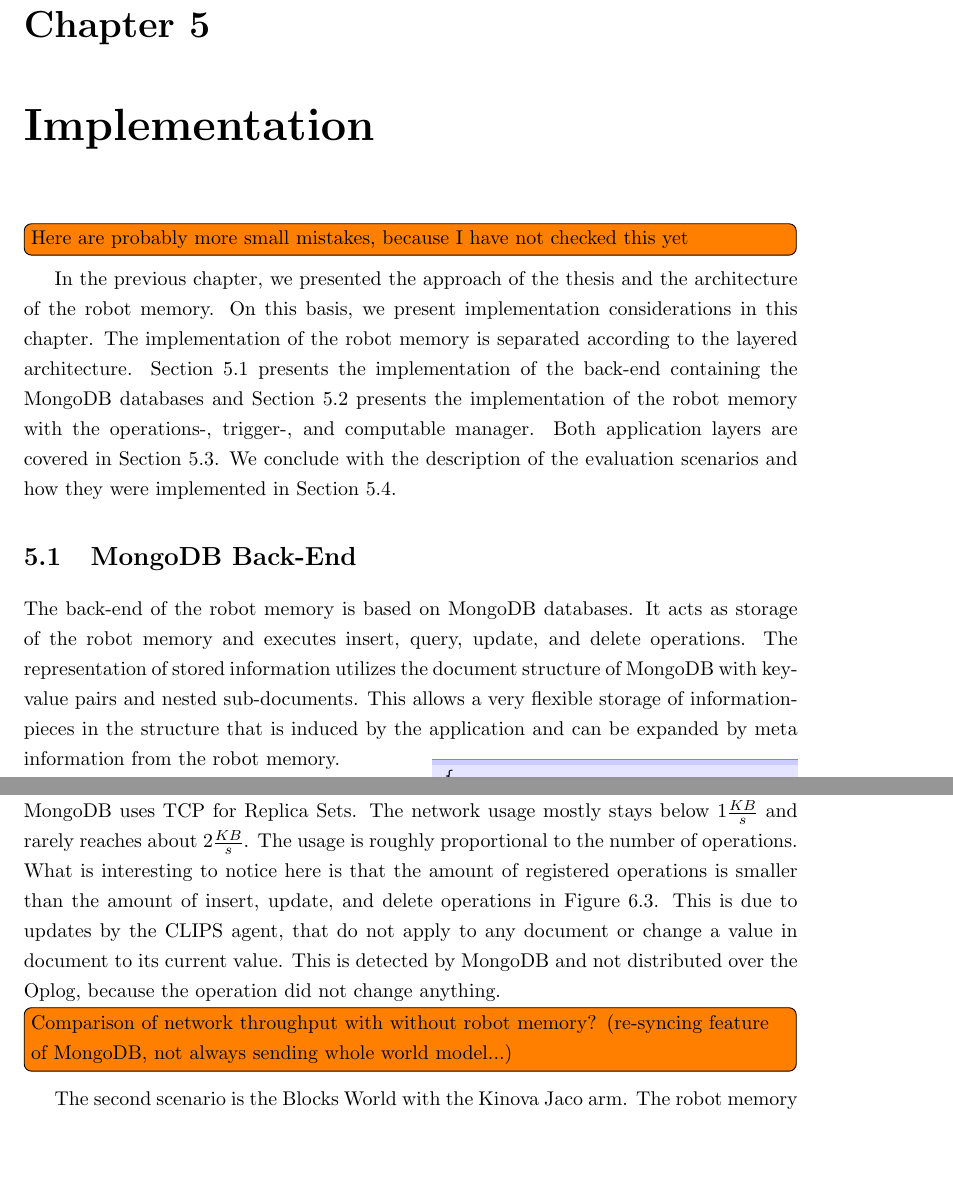
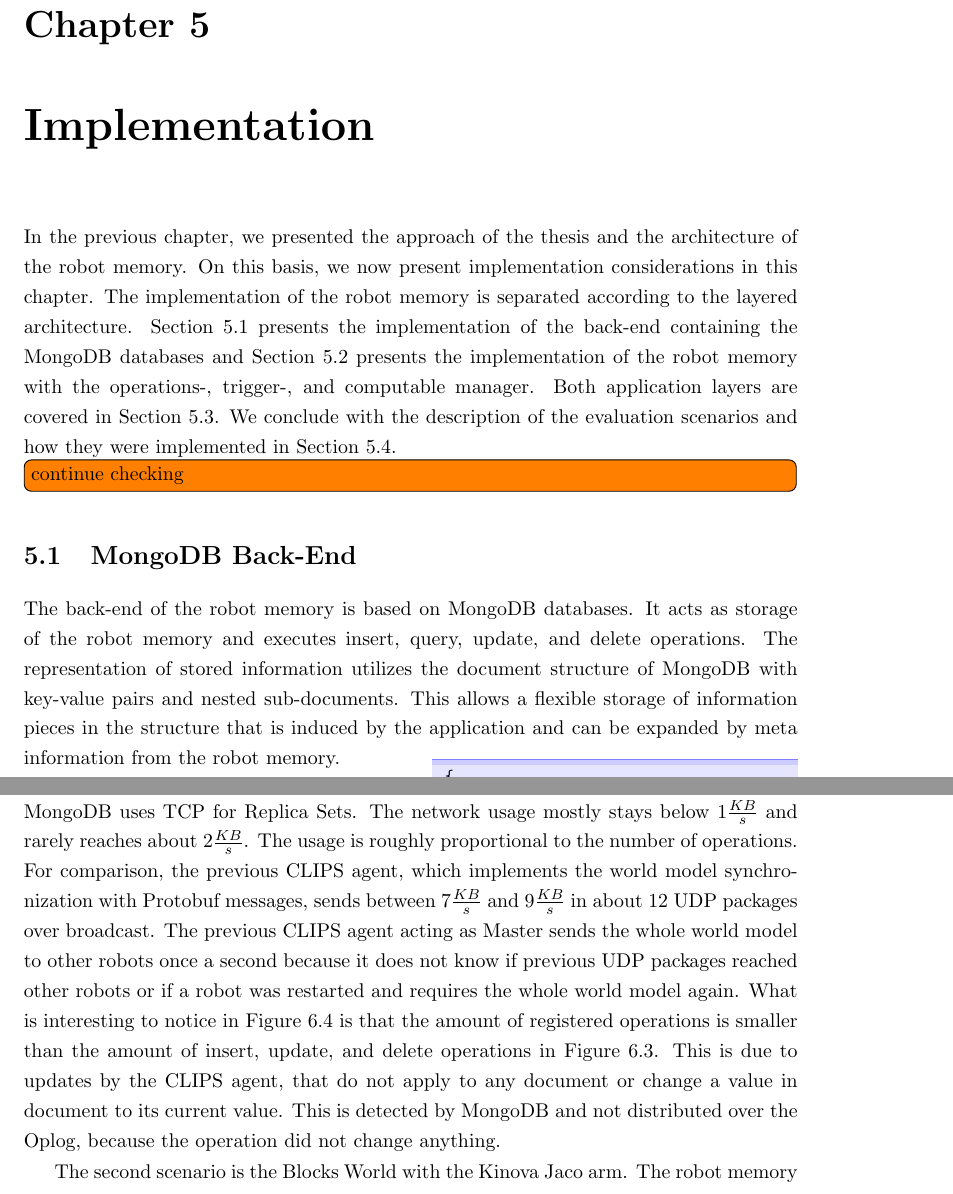
Before and after one commit to zwilling/masterthesis-proposal-robot-memory, a LaTeX thesis (thesis/thesis.tex, which reads thesis/evaluation.tex, thesis/implementation.tex): two parts of pages 49 and 71 of 86, joined at a grey line, cut so that both start at the same text, the shorter picture padded with empty space. Compiled offline with pdfLaTeX.

Commit message:
evaluation: qualitative distributed robot memory

```diff
--- a/thesis/evaluation.tex
+++ b/thesis/evaluation.tex
@@ -322,7 +322,14 @@ only consider the packages sent from the Primary to a
 Secondary. MongoDB uses TCP for Replica Sets. The
 network usage mostly stays below $1\frac{KB}{s}$ and rarely
 reaches about $2\frac{KB}{s}$. The usage is roughly proportional to
-the number of operations. What is interesting to notice here is that
+the number of operations. For comparison, the previous CLIPS agent,
+which implements the world model synchronization with Protobuf
+messages, sends between $7\frac{KB}{s}$ and $9\frac{KB}{s}$ in about
+12 UDP packages over broadcast. The previous CLIPS agent acting as
+Master sends the whole world model to other robots once a second
+because it does not know if previous UDP packages reached other robots
+or if a robot was restarted and requires the whole world model again.
+ What is interesting to notice in \reffig{fig:rcll-network} is that
 the amount of registered operations is smaller than the amount of
 insert, update, and delete operations in \reffig{fig:rcll-benchmark}. This
 is due to updates by the CLIPS agent, that do not apply to any
@@ -331,9 +338,6 @@ detected by MongoDB and not distributed over the Oplog, because the
 operation did not change anything.
 % second->primary updates not shown (difficult to measure, c++ dirver
 % directly sends them to the primary)
-\todo[inline]{Comparison of network throughput with without robot memory?
-  (re-syncing feature of MongoDB, not always sending whole world
-  model...)}
 
 The second scenario is the Blocks World with the Kinova Jaco arm. The
 robot memory is included in the following processes: The overhead
--- a/thesis/implementation.tex
+++ b/thesis/implementation.tex
@@ -1,8 +1,7 @@
 \chapter{Implementation}
 \label{chap:impl}
-\todo[inline]{Here are probably more small mistakes, because I have not checked this yet}
 In the previous chapter, we presented the approach of the thesis and
-the architecture of the robot memory. On this basis, we present
+the architecture of the robot memory. On this basis, we now present
 implementation considerations in this chapter. The implementation of
 the robot memory is separated according to the layered
 architecture. \refsec{sec:back-end} presents the implementation of the
@@ -13,14 +12,15 @@ in \refsec{sec:impl-planner}. We conclude with the description of the
 evaluation scenarios and how they were implemented in
 \refsec{sec:applicationscenarios}.
 
+\todo[inline]{continue checking}
 \section{MongoDB Back-End}
 \label{sec:back-end}
 The back-end of the robot memory is based on MongoDB databases. It
 acts as storage of the robot memory and executes insert, query,
 update, and delete operations. The representation of stored information
 utilizes the document structure of MongoDB with key-value pairs and
-nested sub-documents. This allows a very flexible storage of
-information-pieces in the structure that is induced by the application
+nested sub-documents. This allows a flexible storage of
+information pieces in the structure that is induced by the application
 and can be expanded by meta information from the robot memory.
 
 \begin{wrapfigure}{r}{0.47\textwidth}
```
Also changed, not shown: thesis/evaluation.tex (2 more changed lines), thesis/implementation.tex (15 more changed lines).
